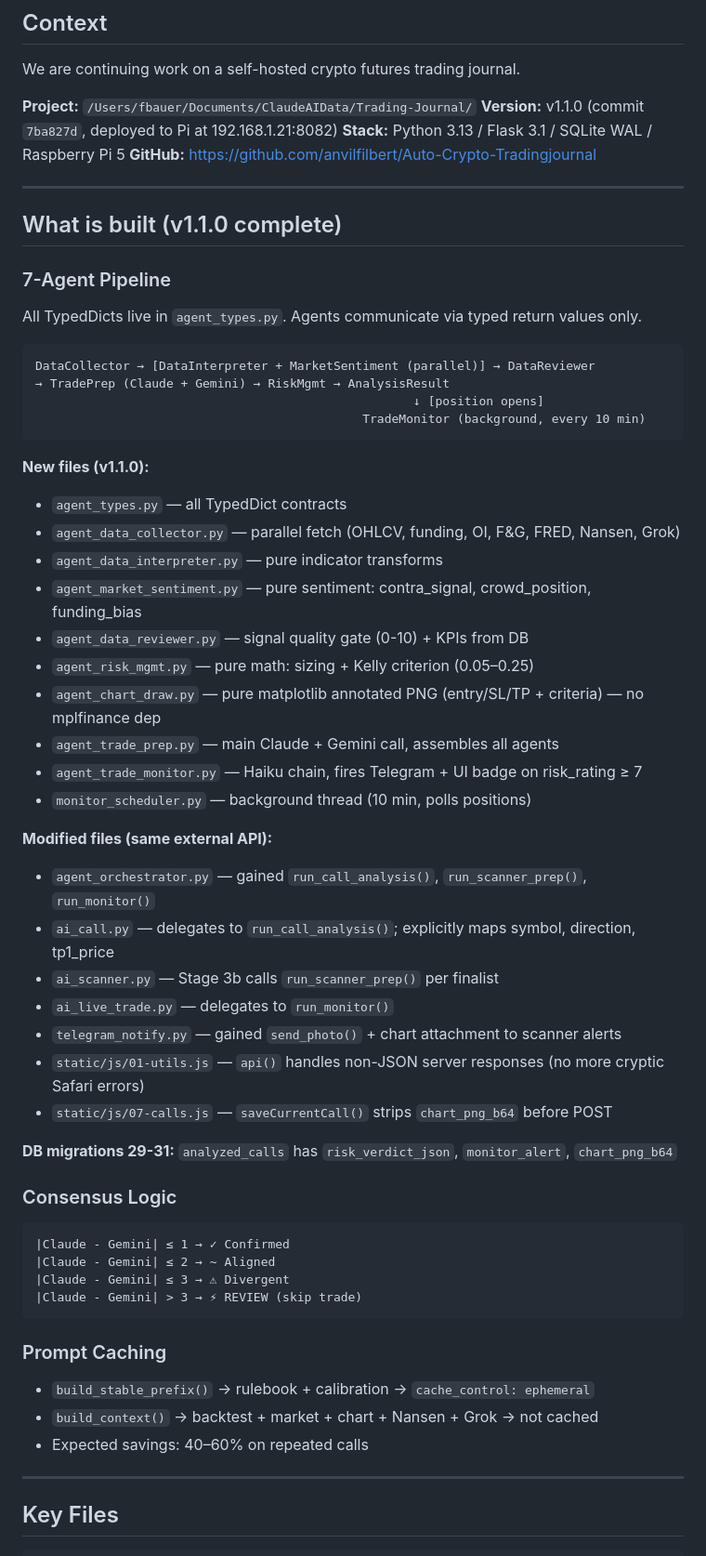
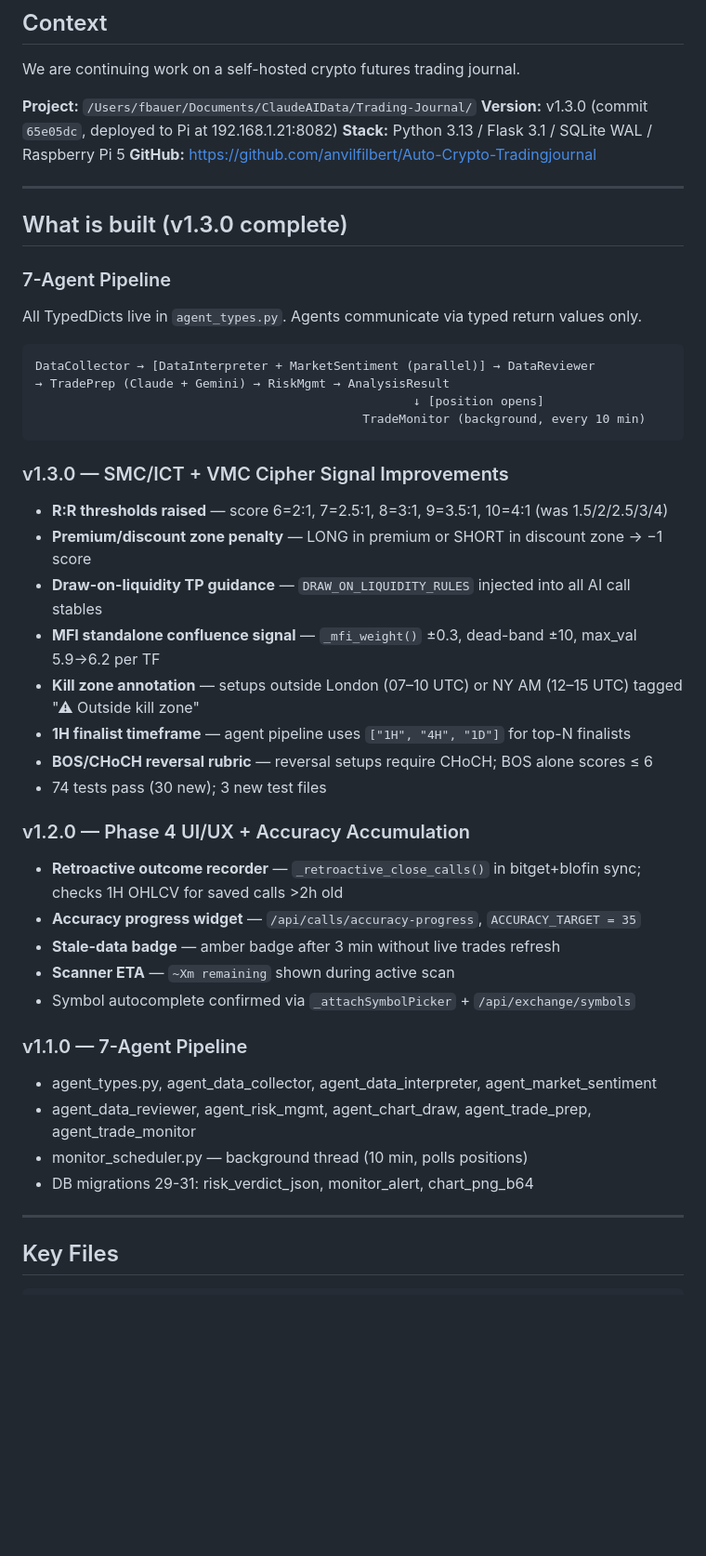
Before and after one commit to differentstuff/Auto-Crypto-Tradingjournal, a Markdown page: docs/RESUME_PROMPT.md, the part around one of its changes. Shown at 93% size. GitHub-like rendering; blank space fills up the shorter version.

````diff
--- a/docs/RESUME_PROMPT.md
+++ b/docs/RESUME_PROMPT.md
@@ -9,13 +9,13 @@
 We are continuing work on a self-hosted crypto futures trading journal.
 
 **Project:** `/Users/fbauer/Documents/ClaudeAIData/Trading-Journal/`
-**Version:** v1.1.0 (commit `7ba827d`, deployed to Pi at 192.168.1.21:8082)
+**Version:** v1.3.0 (commit `65e05dc`, deployed to Pi at 192.168.1.21:8082)
 **Stack:** Python 3.13 / Flask 3.1 / SQLite WAL / Raspberry Pi 5
 **GitHub:** https://github.com/anvilfilbert/Auto-Crypto-Tradingjournal
 
 ---
 
-## What is built (v1.1.0 complete)
+## What is built (v1.3.0 complete)
 
 ### 7-Agent Pipeline
 
@@ -28,41 +28,28 @@ DataCollector → [DataInterpreter + MarketSentiment (parallel)] → DataReviewe
                                              TradeMonitor (background, every 10 min)
 ```
 
-**New files (v1.1.0):**
-- `agent_types.py` — all TypedDict contracts
-- `agent_data_collector.py` — parallel fetch (OHLCV, funding, OI, F&G, FRED, Nansen, Grok)
-- `agent_data_interpreter.py` — pure indicator transforms
-- `agent_market_sentiment.py` — pure sentiment: contra_signal, crowd_position, funding_bias
-- `agent_data_reviewer.py` — signal quality gate (0-10) + KPIs from DB
-- `agent_risk_mgmt.py` — pure math: sizing + Kelly criterion (0.05–0.25)
-- `agent_chart_draw.py` — pure matplotlib annotated PNG (entry/SL/TP + criteria) — no mplfinance dep
-- `agent_trade_prep.py` — main Claude + Gemini call, assembles all agents
-- `agent_trade_monitor.py` — Haiku chain, fires Telegram + UI badge on risk_rating ≥ 7
-- `monitor_scheduler.py` — background thread (10 min, polls positions)
+### v1.3.0 — SMC/ICT + VMC Cipher Signal Improvements
+- **R:R thresholds raised** — score 6=2:1, 7=2.5:1, 8=3:1, 9=3.5:1, 10=4:1 (was 1.5/2/2.5/3/4)
+- **Premium/discount zone penalty** — LONG in premium or SHORT in discount zone → −1 score
+- **Draw-on-liquidity TP guidance** — `DRAW_ON_LIQUIDITY_RULES` injected into all AI call stables
+- **MFI standalone confluence signal** — `_mfi_weight()` ±0.3, dead-band ±10, max_val 5.9→6.2 per TF
+- **Kill zone annotation** — setups outside London (07–10 UTC) or NY AM (12–15 UTC) tagged "⚠ Outside kill zone"
+- **1H finalist timeframe** — agent pipeline uses `["1H", "4H", "1D"]` for top-N finalists
+- **BOS/CHoCH reversal rubric** — reversal setups require CHoCH; BOS alone scores ≤ 6
+- 74 tests pass (30 new); 3 new test files
 
-**Modified files (same external API):**
-- `agent_orchestrator.py` — gained `run_call_analysis()`, `run_scanner_prep()`, `run_monitor()`
-- `ai_call.py` — delegates to `run_call_analysis()`; explicitly maps symbol, direction, tp1_price
-- `ai_scanner.py` — Stage 3b calls `run_scanner_prep()` per finalist
-- `ai_live_trade.py` — delegates to `run_monitor()`
-- `telegram_notify.py` — gained `send_photo()` + chart attachment to scanner alerts
-- `static/js/01-utils.js` — `api()` handles non-JSON server responses (no more cryptic Safari errors)
-- `static/js/07-calls.js` — `saveCurrentCall()` strips `chart_png_b64` before POST
+### v1.2.0 — Phase 4 UI/UX + Accuracy Accumulation
+- **Retroactive outcome recorder** — `_retroactive_close_calls()` in bitget+blofin sync; checks 1H OHLCV for saved calls >2h old
+- **Accuracy progress widget** — `/api/calls/accuracy-progress`, `ACCURACY_TARGET = 35`
+- **Stale-data badge** — amber badge after 3 min without live trades refresh
+- **Scanner ETA** — `~Xm remaining` shown during active scan
+- Symbol autocomplete confirmed via `_attachSymbolPicker` + `/api/exchange/symbols`
 
-**DB migrations 29-31:** `analyzed_calls` has `risk_verdict_json`, `monitor_alert`, `chart_png_b64`
-
-### Consensus Logic
-```
-|Claude - Gemini| ≤ 1 → ✓ Confirmed
-|Claude - Gemini| ≤ 2 → ~ Aligned
-|Claude - Gemini| ≤ 3 → ⚠ Divergent
-|Claude - Gemini| > 3 → ⚡ REVIEW (skip trade)
-```
-
-### Prompt Caching
-- `build_stable_prefix()` → rulebook + calibration → `cache_control: ephemeral`
-- `build_context()` → backtest + market + chart + Nansen + Grok → not cached
-- Expected savings: 40–60% on repeated calls
+### v1.1.0 — 7-Agent Pipeline
+- agent_types.py, agent_data_collector, agent_data_interpreter, agent_market_sentiment
+- agent_data_reviewer, agent_risk_mgmt, agent_chart_draw, agent_trade_prep, agent_trade_monitor
+- monitor_scheduler.py — background thread (10 min, polls positions)
+- DB migrations 29-31: risk_verdict_json, monitor_alert, chart_png_b64
 
 ---
 
````
Also changed, not shown: other parts of docs/RESUME_PROMPT.md (+26 -23 lines), README.md (+6 -4 lines).
